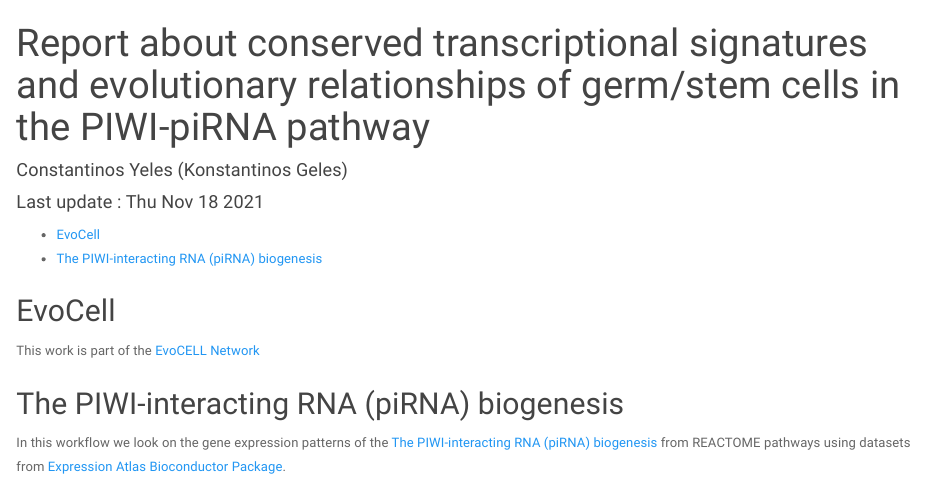
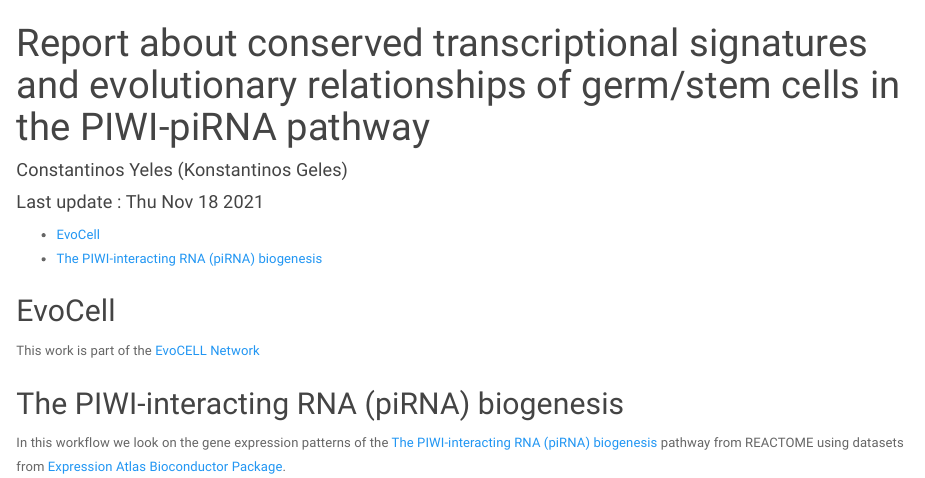
Before and after one commit to ConYel/Expression_Atlas_piRNA, an R Markdown document (README.Rmd): the page in a window 1100 px wide, from its top. Rendered offline with R 4.5, knitr and Pandoc, with nearby package versions.

```diff
--- a/README.Rmd
+++ b/README.Rmd
@@ -24,4 +24,4 @@
 
 ## The PIWI-interacting RNA (piRNA) biogenesis
 
-  In this workflow we look on the gene expression patterns of the [The PIWI-interacting RNA (piRNA) biogenesis](https://reactome.org/PathwayBrowser/#/R-HSA-211000&SEL=R-HSA-5601884&PATH=R-HSA-74160&DTAB=MT) from REACTOME pathways using datasets from [Expression Atlas Bioconductor Package](https://www.bioconductor.org/packages/release/bioc/html/ExpressionAtlas.html).
+  In this workflow we look on the gene expression patterns of the [The PIWI-interacting RNA (piRNA) biogenesis](https://reactome.org/PathwayBrowser/#/R-HSA-211000&SEL=R-HSA-5601884&PATH=R-HSA-74160&DTAB=MT) pathway from REACTOME using datasets from [Expression Atlas Bioconductor Package](https://www.bioconductor.org/packages/release/bioc/html/ExpressionAtlas.html).
```
Also changed, not shown: docs/_config.yml.
